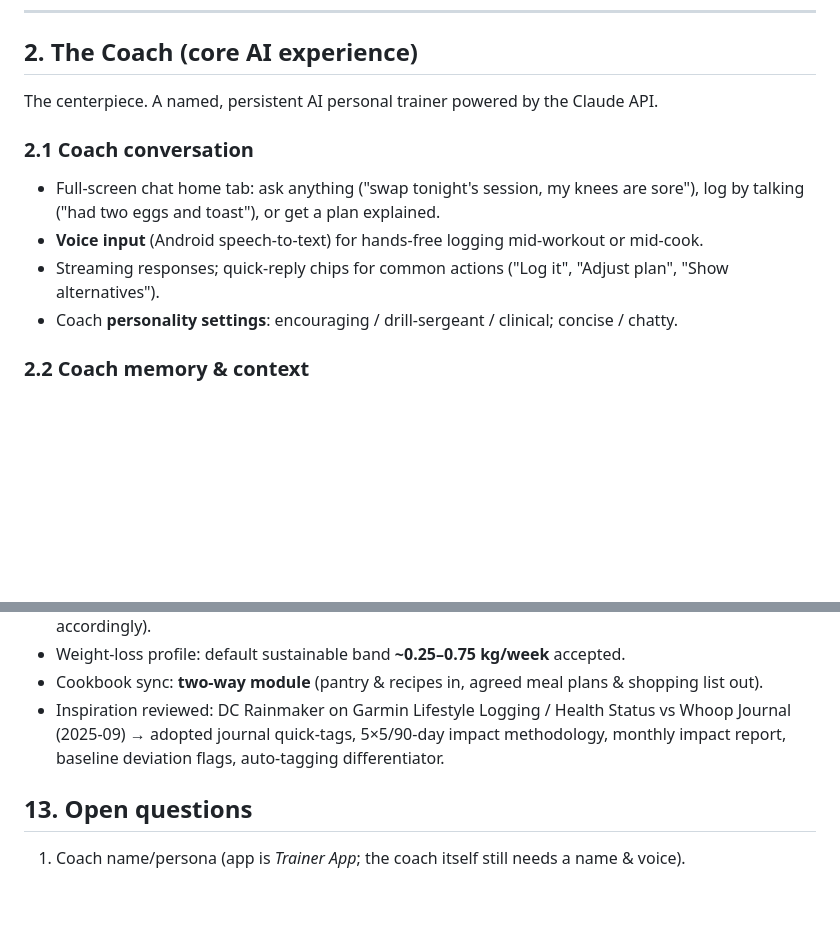
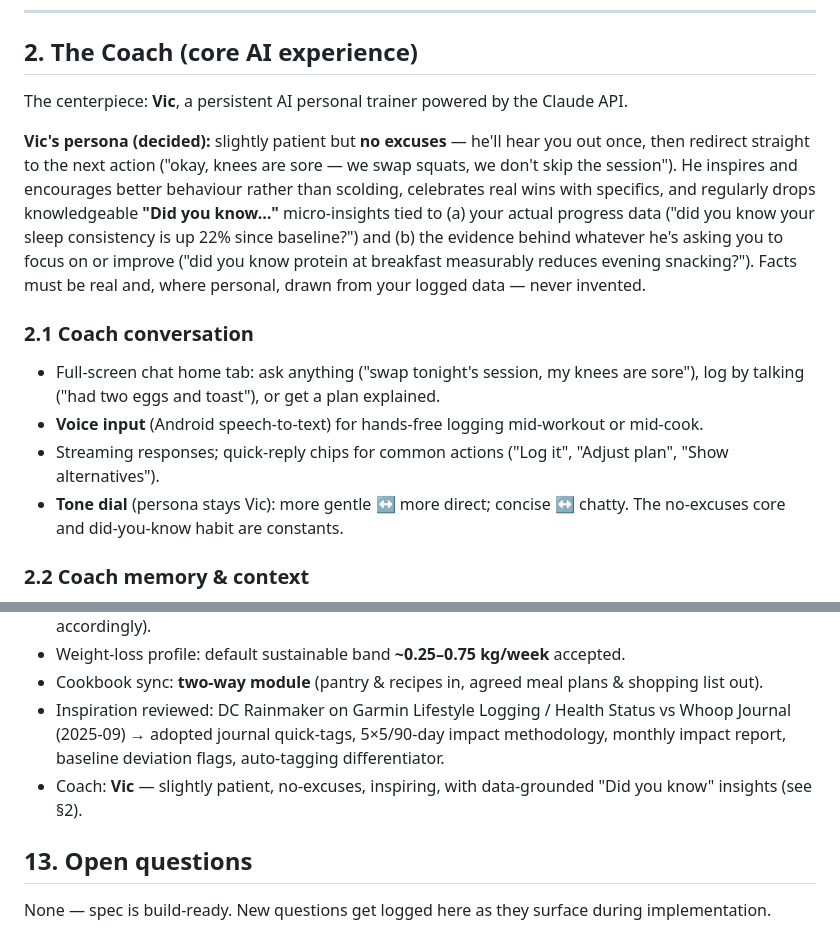
Before and after one commit to aphile-m/Lifestyle-App, a Markdown page: SPEC.md, 2 parts joined by grey strips. Rendered like a GitHub page; blank space fills up the shorter version.

Commit message:
Spec v1.3: coach is Vic — patient but no-excuses persona with data-grounded did-you-knows
Co-Authored-By: Claude Fable 5 <noreply@anthropic.com>
Claude-Session: https://claude.ai/code/session_01VmXn4pY9Scn9rKpC1rptU8

```diff
--- a/SPEC.md
+++ b/SPEC.md
@@ -39,7 +39,17 @@ score's inputs (behaviours), and the outcomes (trend weight, fitness) follow.
 
 ## 2. The Coach (core AI experience)
 
-The centerpiece. A named, persistent AI personal trainer powered by the Claude API.
+The centerpiece: **Vic**, a persistent AI personal trainer powered by the Claude API.
+
+**Vic's persona (decided):** slightly patient but **no excuses** — he'll hear you out
+once, then redirect straight to the next action ("okay, knees are sore — we swap squats,
+we don't skip the session"). He inspires and encourages better behaviour rather than
+scolding, celebrates real wins with specifics, and regularly drops knowledgeable
+**"Did you know…"** micro-insights tied to (a) your actual progress data ("did you know
+your sleep consistency is up 22% since baseline?") and (b) the evidence behind whatever
+he's asking you to focus on or improve ("did you know protein at breakfast measurably
+reduces evening snacking?"). Facts must be real and, where personal, drawn from your
+logged data — never invented.
 
 ### 2.1 Coach conversation
 - Full-screen chat home tab: ask anything ("swap tonight's session, my knees are sore"),
@@ -47,7 +57,8 @@ The centerpiece. A named, persistent AI personal trainer powered by the Claude A
 - **Voice input** (Android speech-to-text) for hands-free logging mid-workout or mid-cook.
 - Streaming responses; quick-reply chips for common actions ("Log it", "Adjust plan",
   "Show alternatives").
-- Coach **personality settings**: encouraging / drill-sergeant / clinical; concise / chatty.
+- **Tone dial** (persona stays Vic): more gentle ↔ more direct; concise ↔ chatty. The
+  no-excuses core and did-you-know habit are constants.
 
 ### 2.2 Coach memory & context
 - Structured **athlete profile**: goals, injuries, equipment, food preferences/allergies,
@@ -387,7 +398,10 @@ multi-user (family) support if wanted.
 - Inspiration reviewed: DC Rainmaker on Garmin Lifestyle Logging / Health Status vs Whoop
   Journal (2025-09) → adopted journal quick-tags, 5×5/90-day impact methodology, monthly
   impact report, baseline deviation flags, auto-tagging differentiator.
+- Coach: **Vic** — slightly patient, no-excuses, inspiring, with data-grounded
+  "Did you know" insights (see §2).
 
 ## 13. Open questions
 
-1. Coach name/persona (app is *Trainer App*; the coach itself still needs a name & voice).
+None — spec is build-ready. New questions get logged here as they surface during
+implementation.
```
Also changed, not shown: other parts of SPEC.md (+1 -1 lines).
